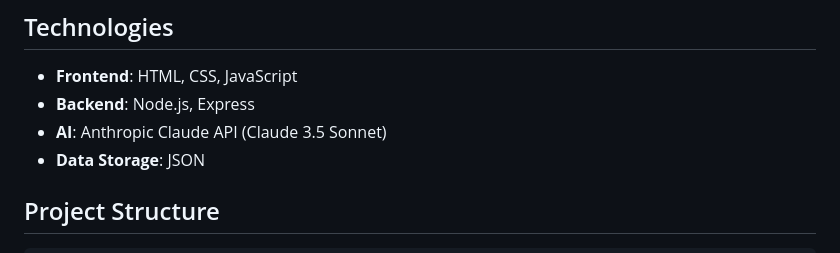
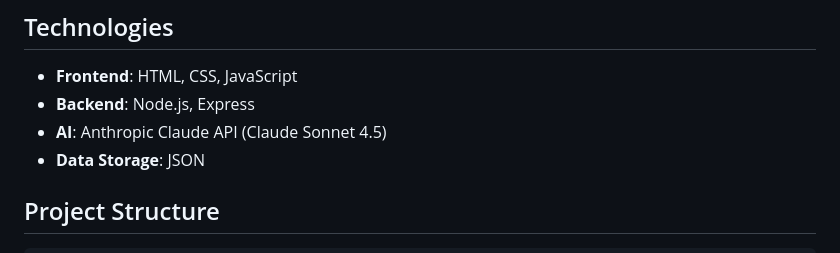
Before and after one commit to nathanaelhub/marvel-rivals-assistant, a Markdown page: README.md, the part around the change. Drawn GitHub-style.

Commit message:
docs: tech stack lists the model the server actually calls

```diff
--- a/README.md
+++ b/README.md
@@ -32,7 +32,7 @@ This project creates an interactive web application that uses Claude AI to provi
 
 - **Frontend**: HTML, CSS, JavaScript
 - **Backend**: Node.js, Express
-- **AI**: Anthropic Claude API (Claude 3.5 Sonnet)
+- **AI**: Anthropic Claude API (Claude Sonnet 4.5)
 - **Data Storage**: JSON
 
 ## Project Structure
```
